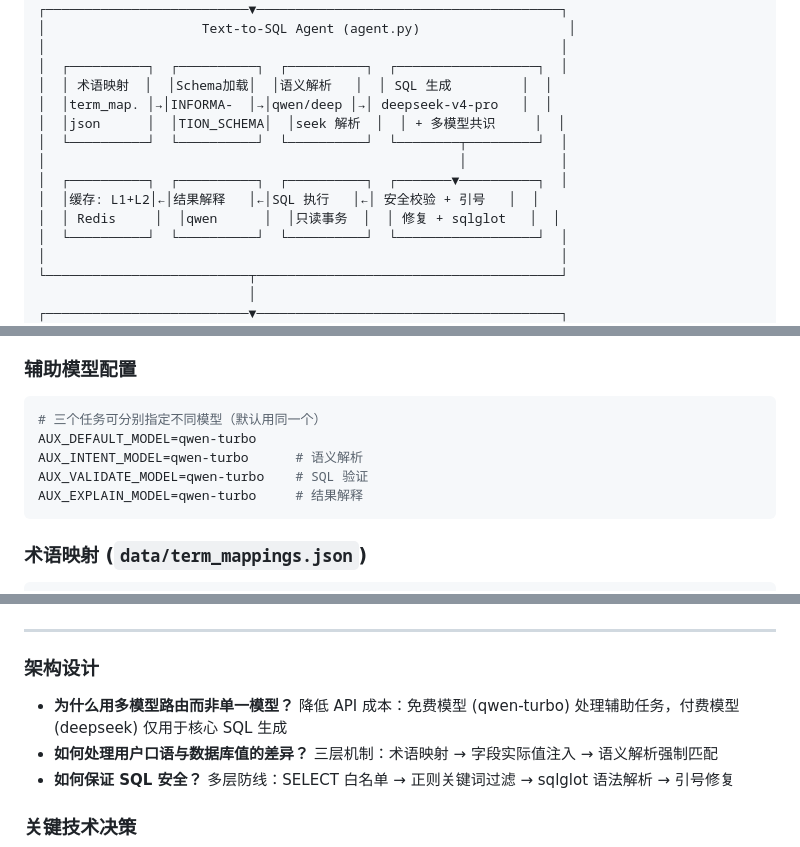
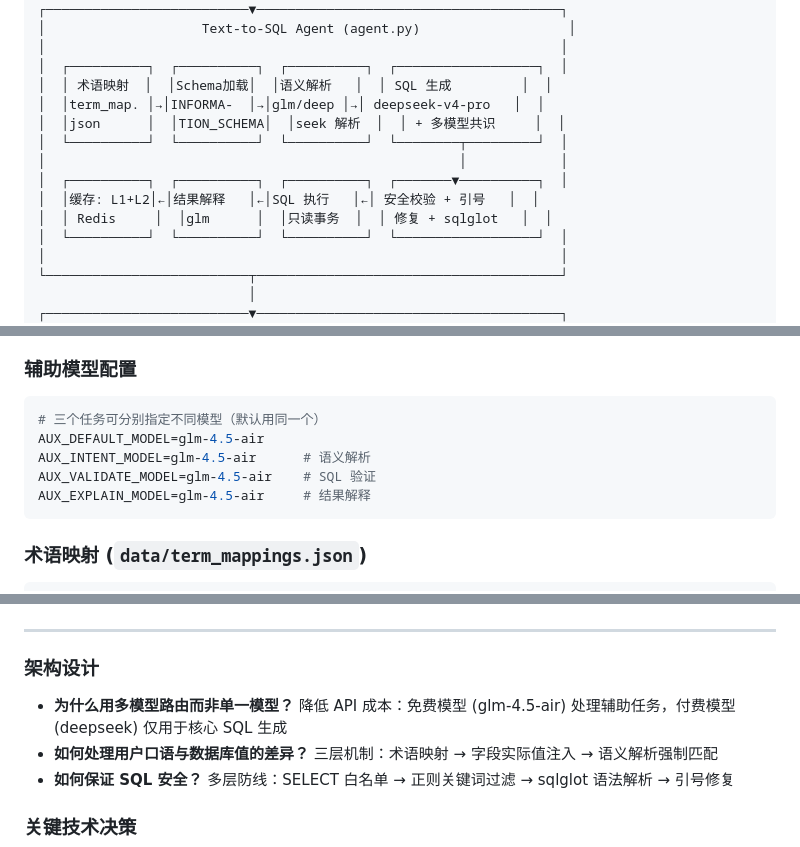
Before and after one commit to lch-111/text2sql-agent, a Markdown page: README.md, 3 parts joined by grey strips. Drawn GitHub-style.

Commit message:
docs: replace all qwen references with glm-4.5-air

````diff
--- a/README.md
+++ b/README.md
@@ -66,13 +66,13 @@
 │                                                                  │
 │  ┌──────────┐  ┌──────────┐  ┌──────────┐  ┌──────────────────┐  │
 │  │ 术语映射  │  │Schema加载│  │语义解析   │  │ SQL 生成         │  │
-│  │term_map. │→│INFORMA-  │→│qwen/deep │→│ deepseek-v4-pro   │  │
+│  │term_map. │→│INFORMA-  │→│glm/deep │→│ deepseek-v4-pro   │  │
 │  │json      │  │TION_SCHEMA│  │seek 解析  │  │ + 多模型共识     │  │
 │  └──────────┘  └──────────┘  └──────────┘  └────────┬─────────┘  │
 │                                                     │            │
 │  ┌──────────┐  ┌──────────┐  ┌──────────┐  ┌───────▼──────────┐  │
 │  │缓存: L1+L2│←│结果解释   │←│SQL 执行   │←│ 安全校验 + 引号   │  │
-│  │ Redis     │  │qwen      │  │只读事务  │  │ 修复 + sqlglot   │  │
+│  │ Redis     │  │glm      │  │只读事务  │  │ 修复 + sqlglot   │  │
 │  └──────────┘  └──────────┘  └──────────┘  └──────────────────┘  │
 │                                                                  │
 └──────────────────────────┬───────────────────────────────────────┘
@@ -291,10 +291,10 @@ print(result["result"])
 
 ```bash
 # 三个任务可分别指定不同模型（默认用同一个）
-AUX_DEFAULT_MODEL=qwen-turbo
-AUX_INTENT_MODEL=qwen-turbo      # 语义解析
-AUX_VALIDATE_MODEL=qwen-turbo    # SQL 验证
-AUX_EXPLAIN_MODEL=qwen-turbo     # 结果解释
+AUX_DEFAULT_MODEL=glm-4.5-air
+AUX_INTENT_MODEL=glm-4.5-air      # 语义解析
+AUX_VALIDATE_MODEL=glm-4.5-air    # SQL 验证
+AUX_EXPLAIN_MODEL=glm-4.5-air     # 结果解释
 ```
 
 ### 术语映射 (`data/term_mappings.json`)
@@ -395,7 +395,7 @@ text2sql-agent/
 
 ### 架构设计
 
-- **为什么用多模型路由而非单一模型？** 降低 API 成本：免费模型 (qwen-turbo) 处理辅助任务，付费模型 (deepseek) 仅用于核心 SQL 生成
+- **为什么用多模型路由而非单一模型？** 降低 API 成本：免费模型 (glm-4.5-air) 处理辅助任务，付费模型 (deepseek) 仅用于核心 SQL 生成
 - **如何处理用户口语与数据库值的差异？** 三层机制：术语映射 → 字段实际值注入 → 语义解析强制匹配
 - **如何保证 SQL 安全？** 多层防线：SELECT 白名单 → 正则关键词过滤 → sqlglot 语法解析 → 引号修复
 
````
